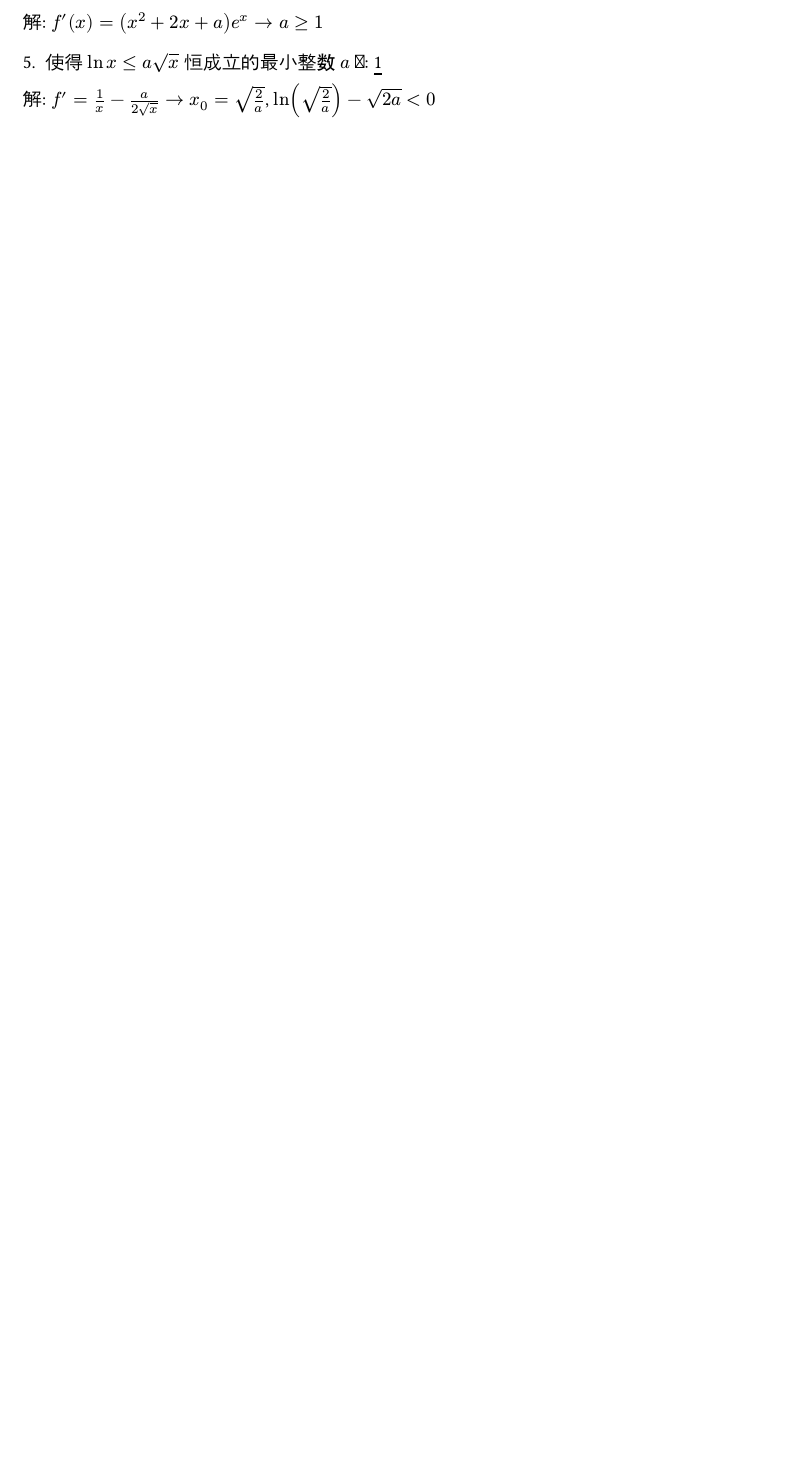
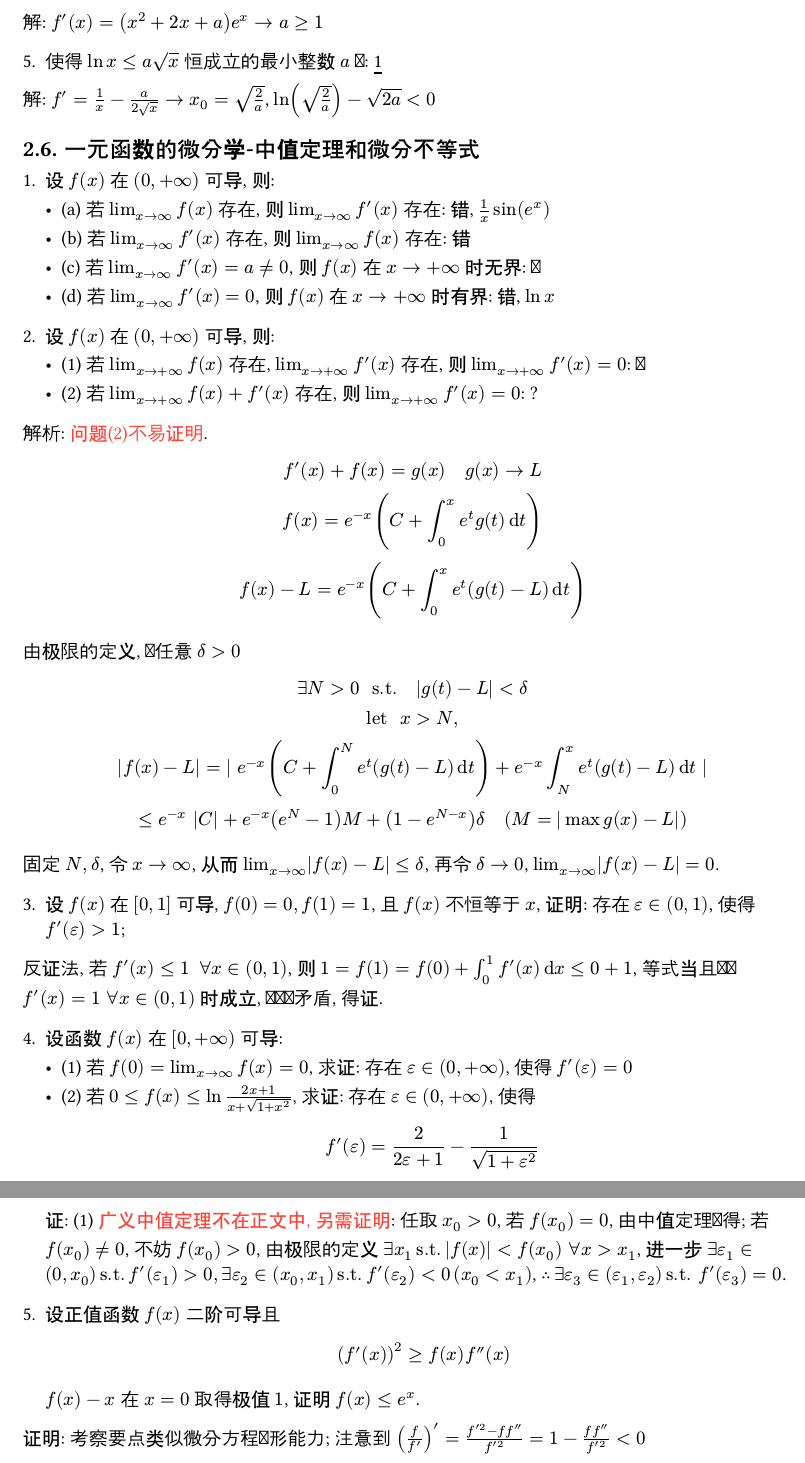
Before and after one commit to lyn12233/GraduationPrep, a Typst document (qa1000.typ): part of page 9 of 9 before the commit and two parts of pages 10 and 11 of 11 after it, the two joined at a grey line, cut so that both start at the same text, the shorter picture padded with empty space. Compiled offline with Typst 0.15; a missing font is replaced by an installed copy or a similar font.

Commit message:
20260901 AT ODE, MCM2024

```diff
--- a/qa1000.typ
+++ b/qa1000.typ
@@ -325,3 +326,41 @@ $
 5. 使得 $ln x <= a sqrt(x)$ 恒成立的最小整数 $a$ 为: #underline[1]
 
 解: $f' = 1/x - a/(2 sqrt(x)) -> x_0 = sqrt(2/a)$, $ln(sqrt(2/a)) - sqrt(2a) < 0$
+
+== 一元函数的微分学-中值定理和微分不等式
+1. 设 $f(x)$ 在 $(0,+infinity)$ 可导, 则:
+  - (a) 若 $lim_(x->infinity) f(x)$ 存在, 则 $lim_(x->infinity) f'(x)$ 存在: 错, $1/x sin (e^x)$
+  - (b) 若 $lim_(x->infinity) f'(x)$ 存在, 则 $lim_(x->infinity) f(x)$ 存在: 错
+  - (c) 若 $lim_(x->infinity) f'(x) = a != 0$, 则 $f(x)$ 在 $x->+infinity$ 时无界: 对
+  - (d) 若 $lim_(x->infinity) f'(x) = 0$, 则 $f(x)$ 在 $x->+infinity$ 时有界: 错, $ln x$
+
+2. 设 $f(x)$ 在 $(0,+infinity)$ 可导, 则:
+  - (1) 若 $lim_(x->+infinity) f(x)$ 存在, $lim_(x->+infinity) f'(x)$ 存在, 则 $lim_(x->+infinity) f'(x) = 0$: 对
+  - (2) 若 $lim_(x->+infinity) f(x) + f'(x)$ 存在, 则 $lim_(x->+infinity) f'(x) = 0$: ?
+解析: #text(fill: red)[问题(2)不易证明].
+$
+  f'(x) + f(x) = g(x) quad g(x) -> L\
+  f(x) = e^(-x)(C + integral_0^x e^t g(t) dif t)\
+  f(x) - L = e^(-x) (C + integral_0^x e^t (g(t)-L) dif t)\
+$
+由极限的定义, 对任意 $delta>0$
+$
+  exists N>0 space "s.t." space |g(t)-L|<delta\
+  "let" space x>N,\
+  |f(x)-L| = | e^(-x) (C + integral_0^N e^t (g(t)-L) dif t) + e^(-x) integral_N^x e^t (g(t) - L) dif t |\
+  <= e^(-x) |C| + e^(-x) (e^N - 1) M + (1 - e^(N-x)) delta quad (M= |max g(x) - L|)
+$
+固定 $N, delta$, 令 $x->infinity$, 从而 $lim_(x->infinity) |f(x)-L| <= delta$, 再令 $delta->0$, $lim_(x->infinity) |f(x) - L| = 0$.
+
+3. 设 $f(x)$ 在 $[0,1]$ 可导, $f(0)=0,f(1)=1$, 且 $f(x)$ 不恒等于 $x$, 证明: 存在 $epsilon in (0,1)$, 使得 $f'(epsilon) > 1$;
+反证法, 若 $f'(x) <=1 thin space forall x in (0,1)$, 则 $1 = f(1) = f(0) + integral_0^1 f'(x) dif x <= 0+1$, 等式当且仅当 $f'(x) = 1 space forall x in (0,1)$ 时成立, 与题设矛盾, 得证.
+
+4. 设函数 $f(x)$ 在 $[0,+infinity)$ 可导:
+  - (1) 若 $f(0) = lim_(x->infinity) f(x) = 0$, 求证: 存在 $epsilon in (0,+infinity)$, 使得 $f'(epsilon) = 0$
+  - (2) 若 $0 <= f(x) <= ln (2x+1)/(x+sqrt(1+x^2))$, 求证: 存在 $epsilon in (0,+infinity)$, 使得 $ f'(epsilon) = 2/(2epsilon + 1) - 1/sqrt(1+epsilon^2) $
+
+  证: (1) #text(fill: red)[广义中值定理不在正文中, 另需证明]: 任取 $x_0 >0$, 若 $f(x_0)=0$, 由中值定理即得; 若 $f(x_0)!=0$, 不妨 $f(x_0)>0$, 由极限的定义 $exists x_1 thin "s.t." thin |f(x)| < f(x_0) space forall x > x_1$, 进一步 $exists epsilon_1 in (0, x_0) thin "s.t." thin f'(epsilon_1) > 0, thin exists epsilon_2 in (x_0, x_1) thin "s.t." thin f'(epsilon_2) < 0 thin (x_0 < x_1)$, $therefore thin exists epsilon_3 in (epsilon_1, epsilon_2) thin "s.t." f'(epsilon_3) = 0$.
+
+5. 设正值函数 $f(x)$ 二阶可导且 $ (f'(x))^2 >= f(x) f''(x) $ $f(x)-x$ 在 $x=0$ 取得极值 $1$, 证明 $f(x) <= e^x$.
+
+证明: 考察要点类似微分方程变形能力; 注意到 $(f/f')' = (f'^2 - f f'')/(f'^2) = 1 - (f f'')/(f'^2) <0$
```
Also changed, not shown: stretching.typ (+61 -6 lines), qa1000.typ (3 more changed lines).
